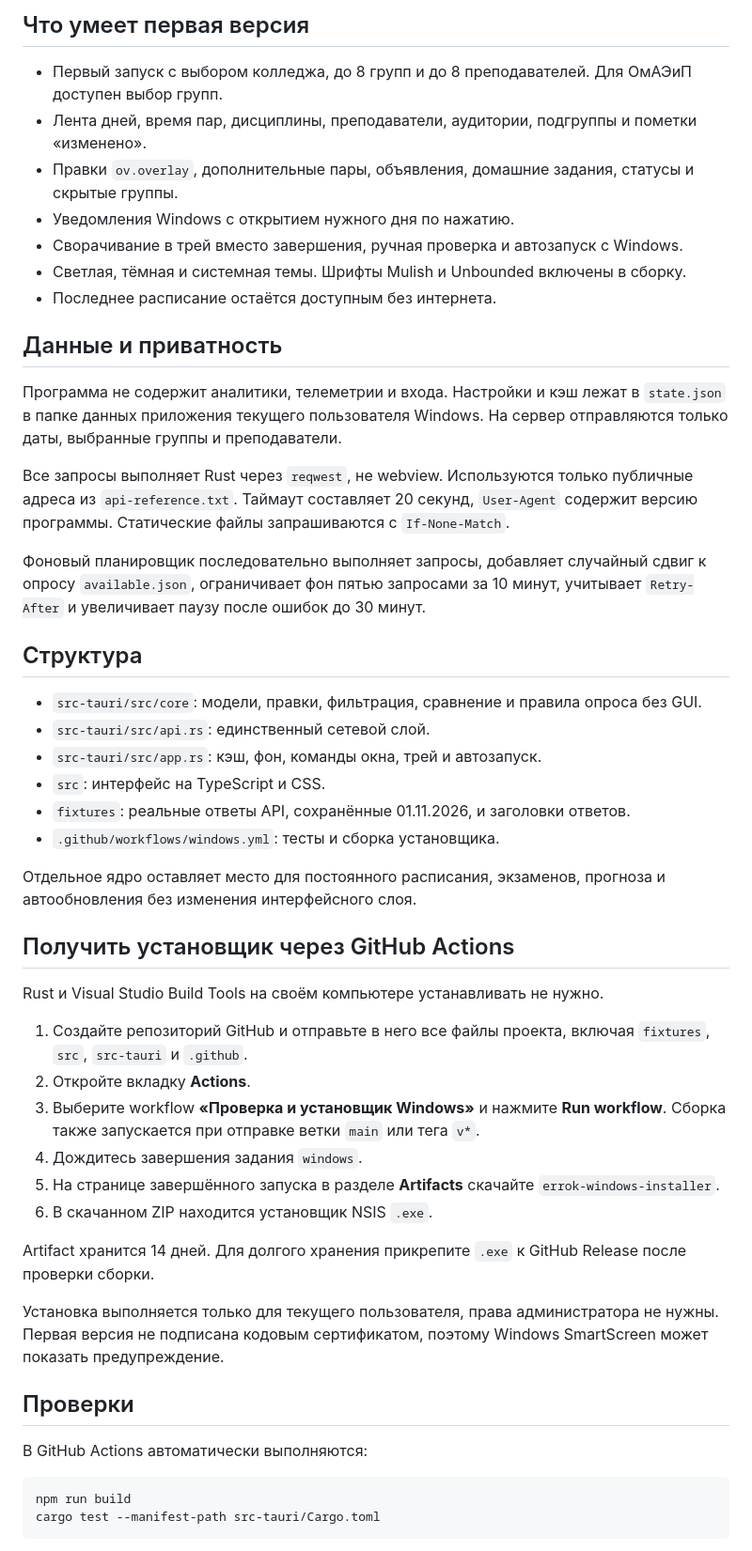
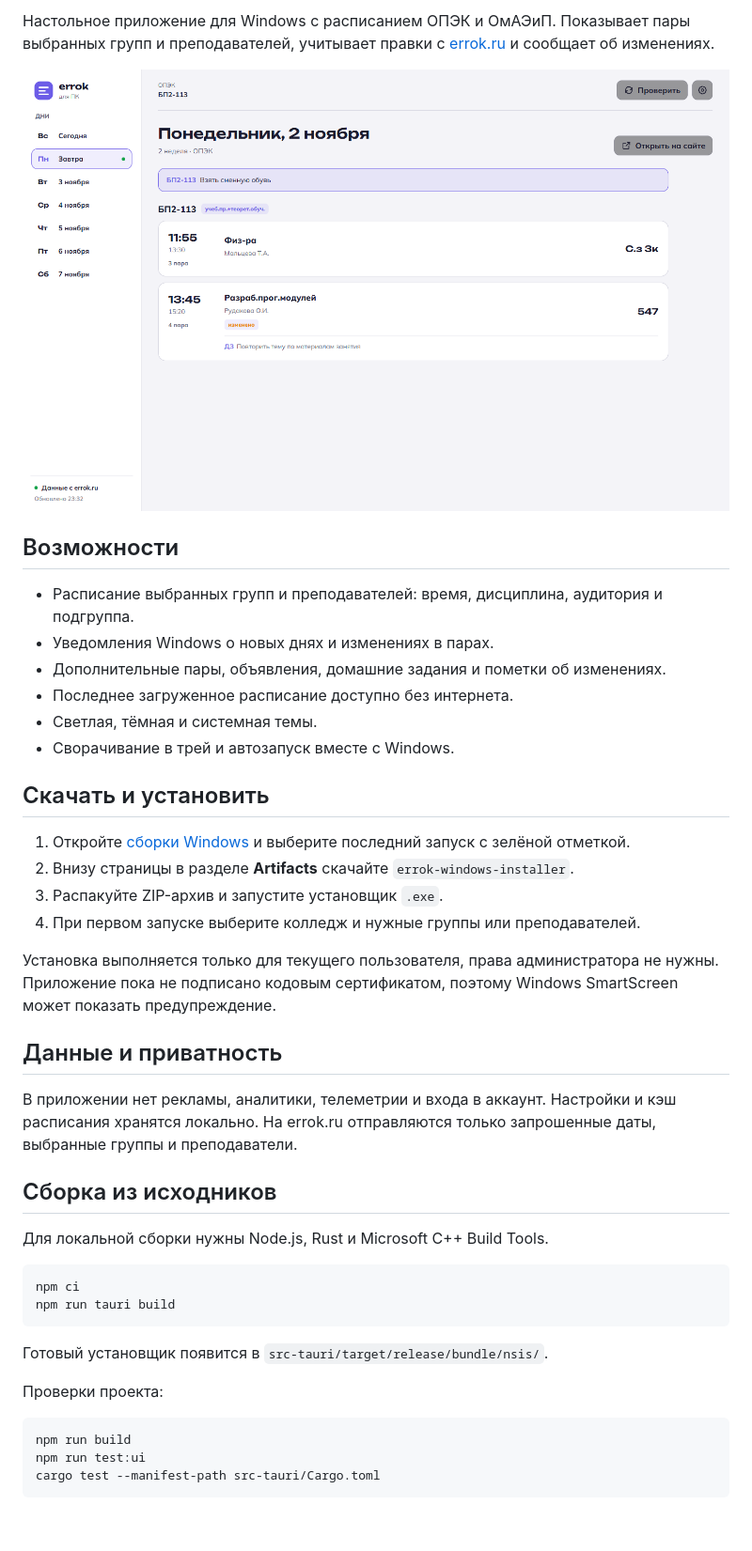
Before and after one commit to Loadtrack/errok-pc, a Markdown page: README.md, the part around one of its changes. Shown at 94% size. Drawn GitHub-style; pictures changed too: docs/screenshot.png (added); blank space fills up the shorter version.

````diff
--- a/README.md
+++ b/README.md
@@ -4,54 +4,46 @@
 
-## Что умеет первая версия
+Настольное приложение для Windows с расписанием ОПЭК и ОмАЭиП. Показывает пары выбранных групп и преподавателей, учитывает правки с [errok.ru](https://errok.ru) и сообщает об изменениях.
 
-- Первый запуск с выбором колледжа, до 8 групп и до 8 преподавателей. Для ОмАЭиП доступен выбор групп.
-- Лента дней, время пар, дисциплины, преподаватели, аудитории, подгруппы и пометки «изменено».
-- Правки `ov.overlay`, дополнительные пары, объявления, домашние задания, статусы и скрытые группы.
-- Уведомления Windows с открытием нужного дня по нажатию.
-- Сворачивание в трей вместо завершения, ручная проверка и автозапуск с Windows.
-- Светлая, тёмная и системная темы. Шрифты Mulish и Unbounded включены в сборку.
-- Последнее расписание остаётся доступным без интернета.
+![Главное окно errok для ПК](docs/screenshot.png)
+
+## Возможности
+
+- Расписание выбранных групп и преподавателей: время, дисциплина, аудитория и подгруппа.
+- Уведомления Windows о новых днях и изменениях в парах.
+- Дополнительные пары, объявления, домашние задания и пометки об изменениях.
+- Последнее загруженное расписание доступно без интернета.
+- Светлая, тёмная и системная темы.
+- Сворачивание в трей и автозапуск вместе с Windows.
+
+## Скачать и установить
+
+1. Откройте [сборки Windows](https://github.com/Loadtrack/errok-pc/actions/workflows/windows.yml) и выберите последний запуск с зелёной отметкой.
+2. Внизу страницы в разделе **Artifacts** скачайте `errok-windows-installer`.
+3. Распакуйте ZIP-архив и запустите установщик `.exe`.
+4. При первом запуске выберите колледж и нужные группы или преподавателей.
+
+Установка выполняется только для текущего пользователя, права администратора не нужны. Приложение пока не подписано кодовым сертификатом, поэтому Windows SmartScreen может показать предупреждение.
 
 ## Данные и приватность
 
-Программа не содержит аналитики, телеметрии и входа. Настройки и кэш лежат в `state.json` в папке данных приложения текущего пользователя Windows. На сервер отправляются только даты, выбранные группы и преподаватели.
+В приложении нет рекламы, аналитики, телеметрии и входа в аккаунт. Настройки и кэш расписания хранятся локально. На errok.ru отправляются только запрошенные даты, выбранные группы и преподаватели.
 
-Все запросы выполняет Rust через `reqwest`, не webview. Используются только публичные адреса из `api-reference.txt`. Таймаут составляет 20 секунд, `User-Agent` содержит версию программы. Статические файлы запрашиваются с `If-None-Match`.
+## Сборка из исходников
 
-Фоновый планировщик последовательно выполняет запросы, добавляет случайный сдвиг к опросу `available.json`, ограничивает фон пятью запросами за 10 минут, учитывает `Retry-After` и увеличивает паузу после ошибок до 30 минут.
+Для локальной сборки нужны Node.js, Rust и Microsoft C++ Build Tools.
 
-## Структура
+```bash
+npm ci
+npm run tauri build
+```
 
-- `src-tauri/src/core`: модели, правки, фильтрация, сравнение и правила опроса без GUI.
-- `src-tauri/src/api.rs`: единственный сетевой слой.
-- `src-tauri/src/app.rs`: кэш, фон, команды окна, трей и автозапуск.
-- `src`: интерфейс на TypeScript и CSS.
-- `fixtures`: реальные ответы API, сохранённые 01.11.2026, и заголовки ответов.
-- `.github/workflows/windows.yml`: тесты и сборка установщика.
+Готовый установщик появится в `src-tauri/target/release/bundle/nsis/`.
 
-Отдельное ядро оставляет место для постоянного расписания, экзаменов, прогноза и автообновления без изменения интерфейсного слоя.
-
-## Получить установщик через GitHub Actions
-
-Rust и Visual Studio Build Tools на своём компьютере устанавливать не нужно.
-
-1. Создайте репозиторий GitHub и отправьте в него все файлы проекта, включая `fixtures`, `src`, `src-tauri` и `.github`.
-2. Откройте вкладку **Actions**.
-3. Выберите workflow **«Проверка и установщик Windows»** и нажмите **Run workflow**. Сборка также запускается при отправке ветки `main` или тега `v*`.
-4. Дождитесь завершения задания `windows`.
-5. На странице завершённого запуска в разделе **Artifacts** скачайте `errok-windows-installer`.
-6. В скачанном ZIP находится установщик NSIS `.exe`.
-
-Artifact хранится 14 дней. Для долгого хранения прикрепите `.exe` к GitHub Release после проверки сборки.
-
-Установка выполняется только для текущего пользователя, права администратора не нужны. Первая версия не подписана кодовым сертификатом, поэтому Windows SmartScreen может показать предупреждение.
-
-## Проверки
-
-В GitHub Actions автоматически выполняются:
+Проверки проекта:
 
 ```bash
 npm run build
+npm run test:ui
 cargo test --manifest-path src-tauri/Cargo.toml
 ```
 
````
Also changed, not shown: other parts of README.md (+2 -26 lines), 15 other files.
